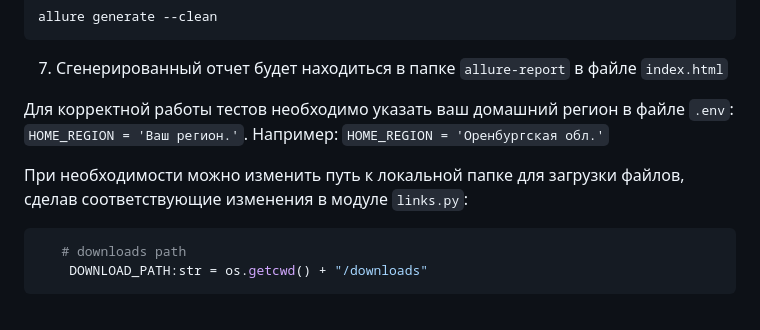
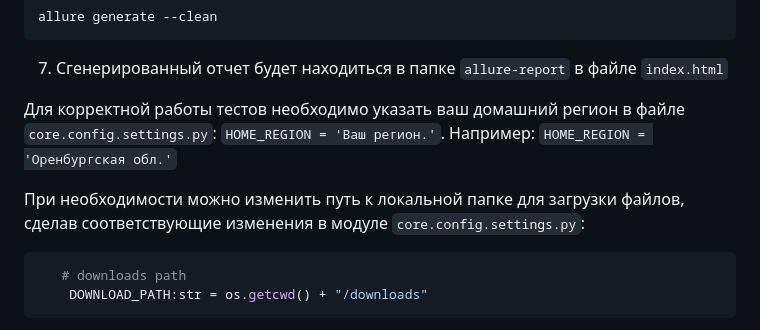
Before and after one commit to VitGT73/tensor, a Markdown page: README.md, the part around the change. Rendered like a GitHub page.

Commit message:
add settings.py

````diff
--- a/README.md
+++ b/README.md
@@ -52,10 +52,10 @@ allure generate --clean
 7. Сгенерированный отчет будет находиться в папке `allure-report` в файле `index.html`
 
 
-Для корректной работы тестов необходимо указать ваш домашний регион в файле `.env`:
+Для корректной работы тестов необходимо указать ваш домашний регион в файле `core.config.settings.py`:
 ```HOME_REGION = 'Ваш регион.'```. Например: ```HOME_REGION = 'Оренбургская обл.'```
 
-При необходимости можно изменить путь к локальной папке для загрузки файлов, сделав соответствующие изменения в модуле `links.py`:
+При необходимости можно изменить путь к локальной папке для загрузки файлов, сделав соответствующие изменения в модуле `core.config.settings.py`:
 ```python
    # downloads path
     DOWNLOAD_PATH:str = os.getcwd() + "/downloads"
````
